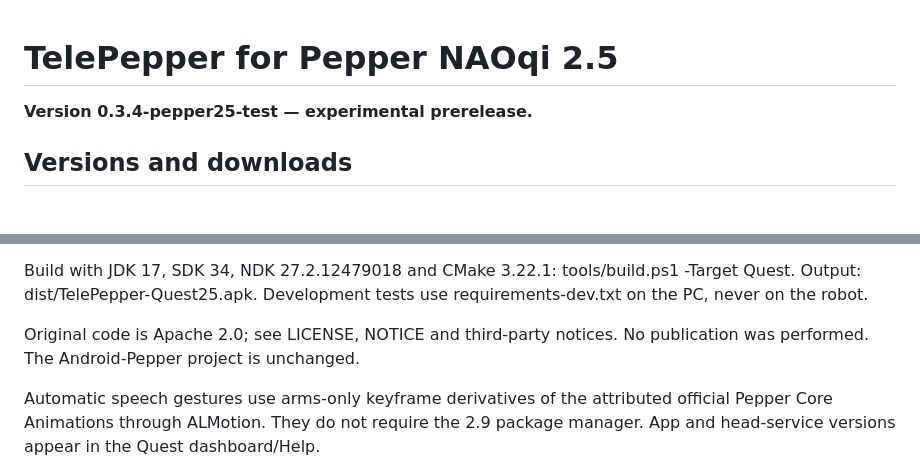
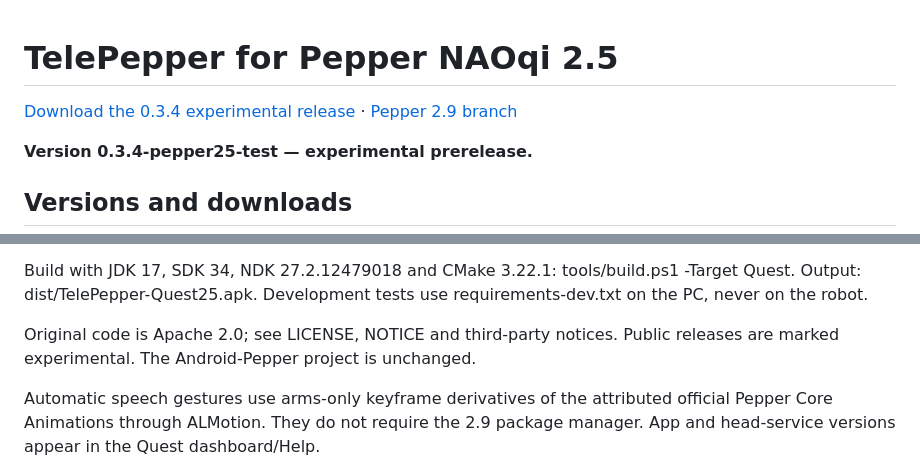
Before and after one commit to daxx2k/pepper-tele, a Markdown page: README.md, 2 parts joined by grey strips. GitHub-like rendering; blank space fills up the shorter version.

Commit message:
Link published Pepper 2.5 trial download

```diff
--- a/README.md
+++ b/README.md
@@ -1,4 +1,6 @@
 # TelePepper for Pepper NAOqi 2.5
+
+[Download the 0.3.4 experimental release](https://github.com/daxx2k/pepper-tele/releases/tag/v0.3.4-test) · [Pepper 2.9 branch](https://github.com/daxx2k/pepper-tele/tree/main)
 
 **Version 0.3.4-pepper25-test — experimental prerelease.**
 
@@ -29,7 +31,7 @@ Only matching official animations confirmed in the installed library are selecta
 
 Build with JDK 17, SDK 34, NDK 27.2.12479018 and CMake 3.22.1: tools/build.ps1 -Target Quest. Output: dist/TelePepper-Quest25.apk. Development tests use requirements-dev.txt on the PC, never on the robot.
 
-Original code is Apache 2.0; see LICENSE, NOTICE and third-party notices. No publication was performed. The Android-Pepper project is unchanged.
+Original code is Apache 2.0; see LICENSE, NOTICE and third-party notices. Public releases are marked experimental. The Android-Pepper project is unchanged.
 
 Automatic speech gestures use arms-only keyframe derivatives of the attributed official Pepper Core Animations through ALMotion. They do not require the 2.9 package manager. App and head-service versions appear in the Quest dashboard/Help.
 
```
